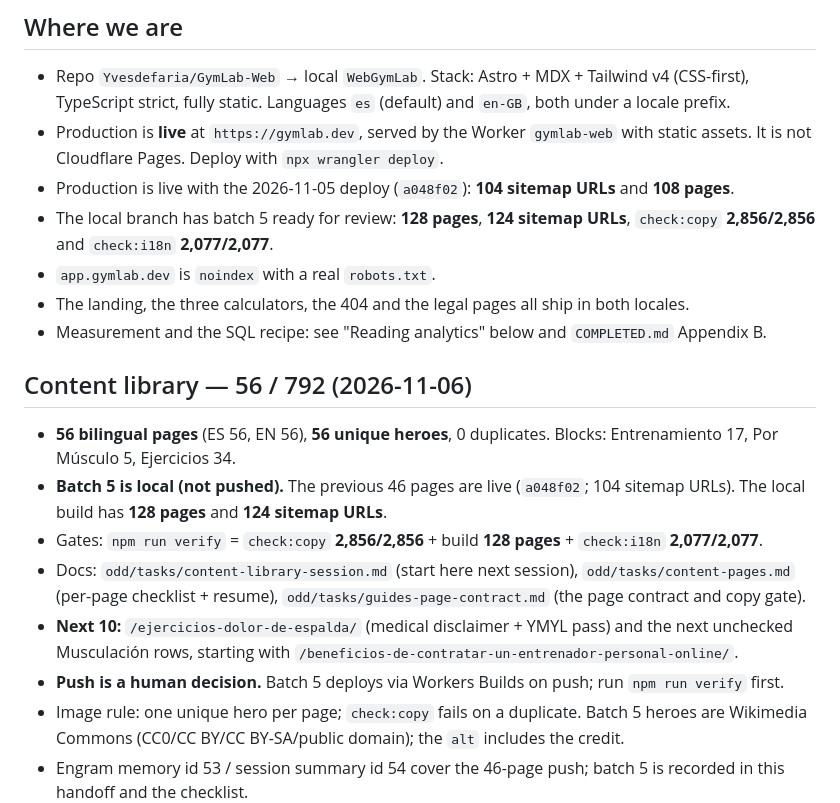
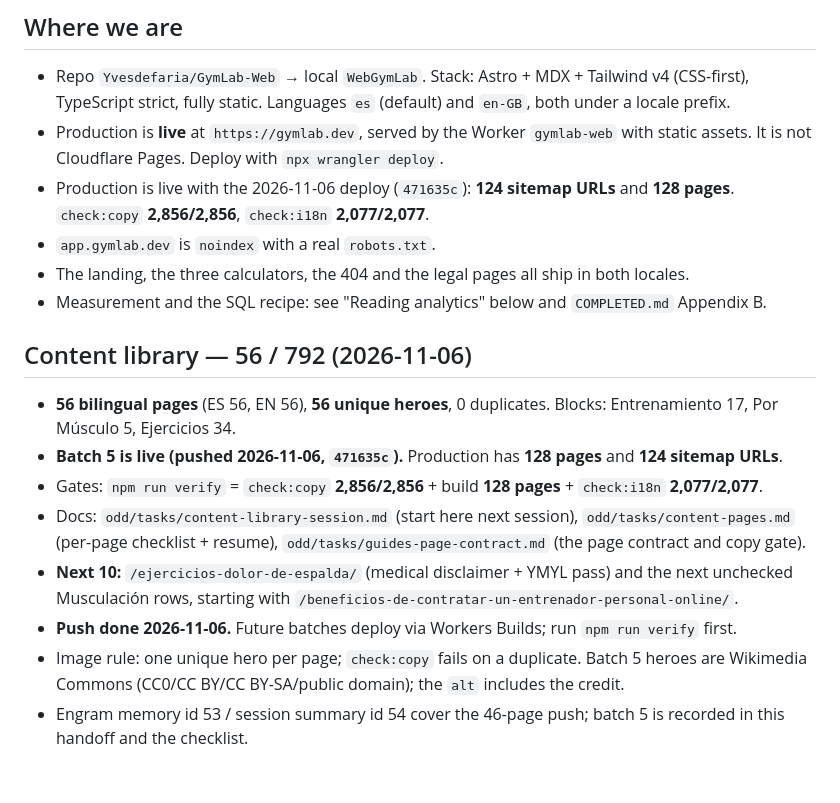
Before and after one commit to Yvesdefaria/GymLab-Web, a Markdown page: PLAN.md, the part around the change. GitHub-like rendering; blank space fills up the shorter version.

Commit message:
docs: record the batch 5 push

```diff
--- a/PLAN.md
+++ b/PLAN.md
@@ -12,9 +12,8 @@ Last updated: 2026-11-06.
   TypeScript strict, fully static. Languages `es` (default) and `en-GB`, both under a locale prefix.
 - Production is **live** at `https://gymlab.dev`, served by the Worker `gymlab-web` with static assets.
   It is not Cloudflare Pages. Deploy with `npx wrangler deploy`.
-- Production is live with the 2026-11-05 deploy (`a048f02`): **104 sitemap URLs** and **108 pages**.
-- The local branch has batch 5 ready for review: **128 pages**, **124 sitemap URLs**,
-  `check:copy` **2,856/2,856** and `check:i18n` **2,077/2,077**.
+- Production is live with the 2026-11-06 deploy (`471635c`): **124 sitemap URLs** and **128 pages**.
+  `check:copy` **2,856/2,856**, `check:i18n` **2,077/2,077**.
 - `app.gymlab.dev` is `noindex` with a real `robots.txt`.
 - The landing, the three calculators, the 404 and the legal pages all ship in both locales.
 - Measurement and the SQL recipe: see "Reading analytics" below and `COMPLETED.md` Appendix B.
@@ -23,8 +22,8 @@ Last updated: 2026-11-06.
 
 - **56 bilingual pages** (ES 56, EN 56), **56 unique heroes**, 0 duplicates. Blocks: Entrenamiento 17,
   Por Músculo 5, Ejercicios 34.
-- **Batch 5 is local (not pushed).** The previous 46 pages are live (`a048f02`; 104 sitemap URLs).
-  The local build has **128 pages** and **124 sitemap URLs**.
+- **Batch 5 is live (pushed 2026-11-06, `471635c`).** Production has **128 pages** and
+  **124 sitemap URLs**.
 - Gates: `npm run verify` = `check:copy` **2,856/2,856** + build **128 pages** + `check:i18n`
   **2,077/2,077**.
 - Docs: `odd/tasks/content-library-session.md` (start here next session),
@@ -32,7 +31,7 @@ Last updated: 2026-11-06.
   (the page contract and copy gate).
 - **Next 10:** `/ejercicios-dolor-de-espalda/` (medical disclaimer + YMYL pass) and the next
   unchecked Musculación rows, starting with `/beneficios-de-contratar-un-entrenador-personal-online/`.
-- **Push is a human decision.** Batch 5 deploys via Workers Builds on push; run `npm run verify` first.
+- **Push done 2026-11-06.** Future batches deploy via Workers Builds; run `npm run verify` first.
 - Image rule: one unique hero per page; `check:copy` fails on a duplicate. Batch 5 heroes are
   Wikimedia Commons (CC0/CC BY/CC BY-SA/public domain); the `alt` includes the credit.
 - Engram memory id 53 / session summary id 54 cover the 46-page push; batch 5 is recorded in this
```
Also changed, not shown: odd/tasks/content-library-session.md (+6 -7 lines), odd/tasks/content-pages.md (+2 -2 lines).
